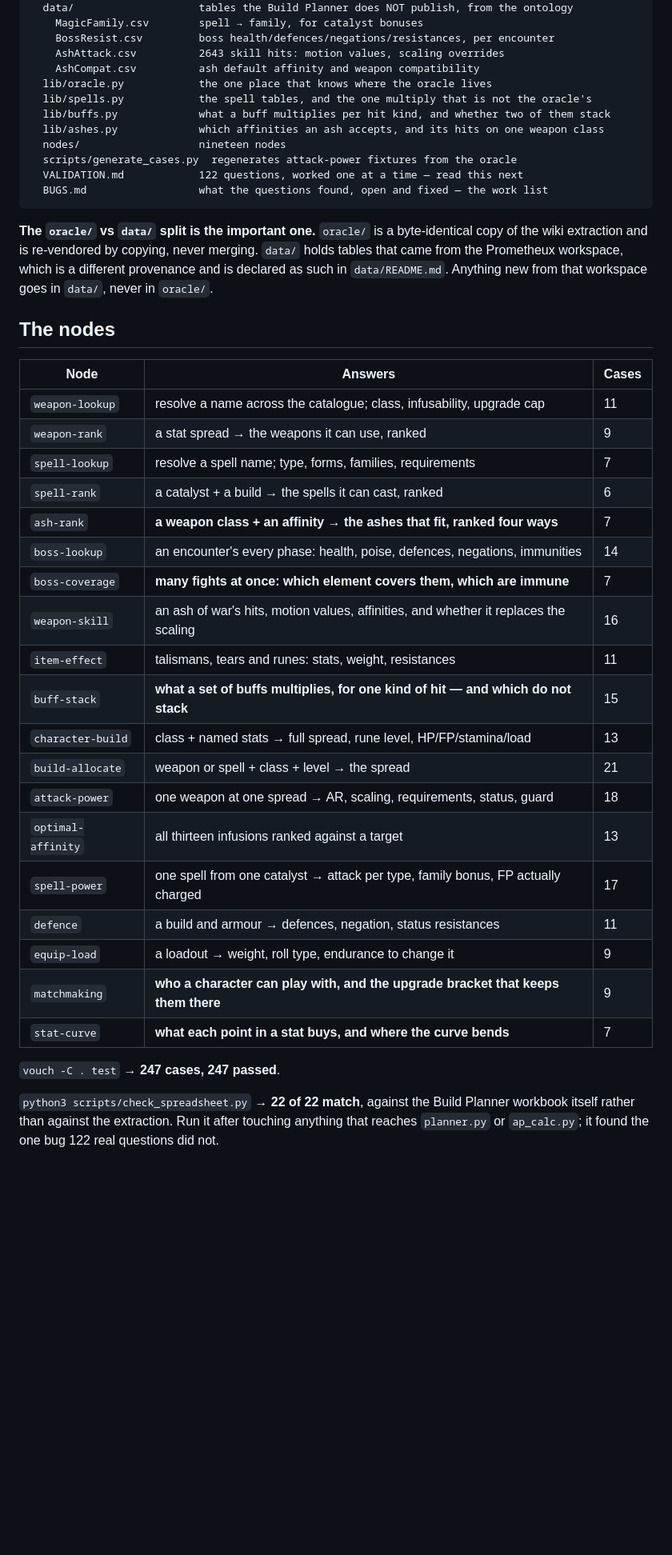
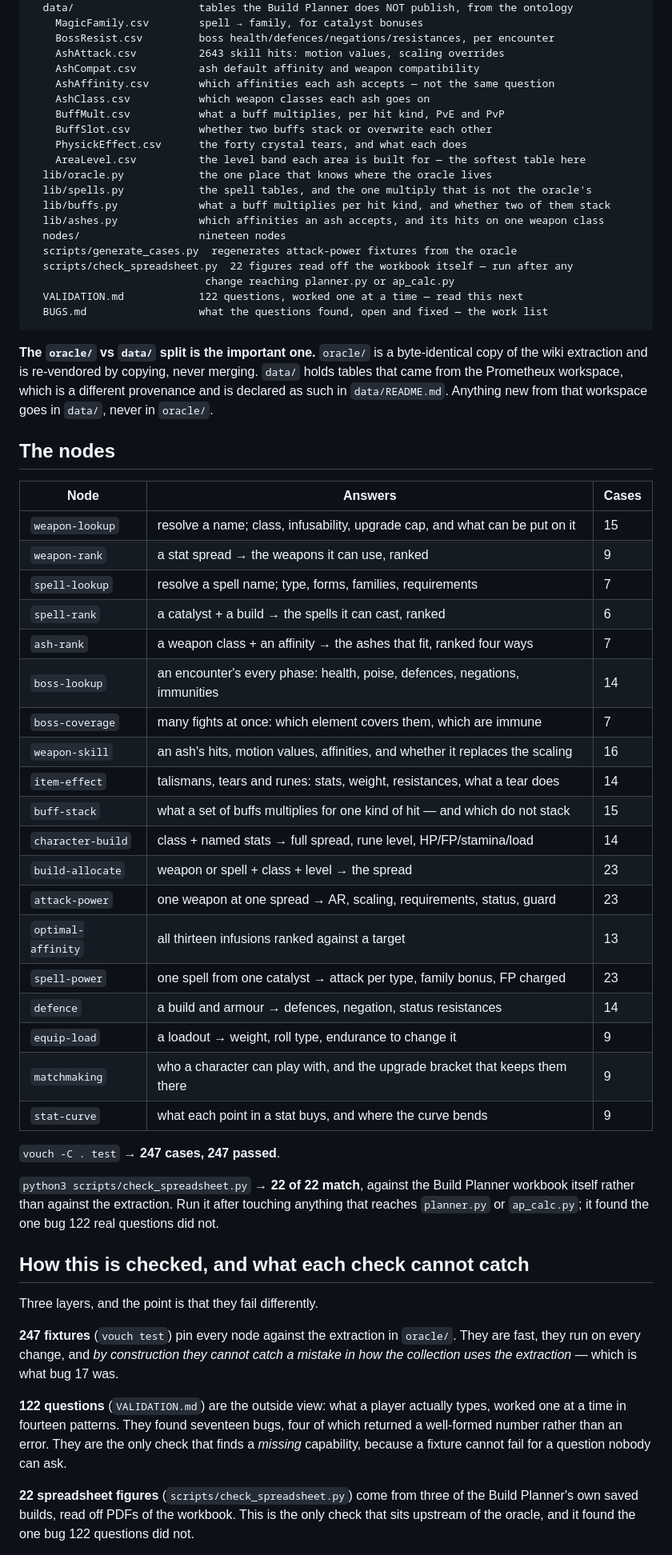
Before and after one commit to mozartdiniz/elden-ring-vouch, a Markdown page: HANDOFF.md, the part around one of its changes. Shown at 80% size. Rendered like a GitHub page; blank space fills up the shorter version.

````diff
--- a/HANDOFF.md
+++ b/HANDOFF.md
@@ -34,12 +34,20 @@ elden-ring-vouch/
     BossResist.csv         boss health/defences/negations/resistances, per encounter
     AshAttack.csv          2643 skill hits: motion values, scaling overrides
     AshCompat.csv          ash default affinity and weapon compatibility
+    AshAffinity.csv        which affinities each ash accepts — not the same question
+    AshClass.csv           which weapon classes each ash goes on
+    BuffMult.csv           what a buff multiplies, per hit kind, PvE and PvP
+    BuffSlot.csv           whether two buffs stack or overwrite each other
+    PhysickEffect.csv      the forty crystal tears, and what each does
+    AreaLevel.csv          the level band each area is built for — the softest table here
   lib/oracle.py            the one place that knows where the oracle lives
   lib/spells.py            the spell tables, and the one multiply that is not the oracle's
   lib/buffs.py             what a buff multiplies per hit kind, and whether two of them stack
   lib/ashes.py             which affinities an ash accepts, and its hits on one weapon class
   nodes/                   nineteen nodes
   scripts/generate_cases.py  regenerates attack-power fixtures from the oracle
+  scripts/check_spreadsheet.py  22 figures read off the workbook itself — run after any
+                            change reaching planner.py or ap_calc.py
   VALIDATION.md            122 questions, worked one at a time — read this next
   BUGS.md                  what the questions found, open and fixed — the work list
 ```
@@ -53,25 +61,25 @@ came from the Prometheux workspace, which is a different provenance and is decla
 
 | Node | Answers | Cases |
 |---|---|---|
-| `weapon-lookup` | resolve a name across the catalogue; class, infusability, upgrade cap | 11 |
+| `weapon-lookup` | resolve a name; class, infusability, upgrade cap, and what can be put on it | 15 |
 | `weapon-rank` | a stat spread → the weapons it can use, ranked | 9 |
 | `spell-lookup` | resolve a spell name; type, forms, families, requirements | 7 |
 | `spell-rank` | a catalyst + a build → the spells it can cast, ranked | 6 |
-| `ash-rank` | **a weapon class + an affinity → the ashes that fit, ranked four ways** | 7 |
+| `ash-rank` | a weapon class + an affinity → the ashes that fit, ranked four ways | 7 |
 | `boss-lookup` | an encounter's every phase: health, poise, defences, negations, immunities | 14 |
-| `boss-coverage` | **many fights at once: which element covers them, which are immune** | 7 |
-| `weapon-skill` | an ash of war's hits, motion values, affinities, and whether it replaces the scaling | 16 |
-| `item-effect` | talismans, tears and runes: stats, weight, resistances | 11 |
-| `buff-stack` | **what a set of buffs multiplies, for one kind of hit — and which do not stack** | 15 |
-| `character-build` | class + named stats → full spread, rune level, HP/FP/stamina/load | 13 |
-| `build-allocate` | weapon or spell + class + level → the spread | 21 |
-| `attack-power` | one weapon at one spread → AR, scaling, requirements, status, guard | 18 |
+| `boss-coverage` | many fights at once: which element covers them, which are immune | 7 |
+| `weapon-skill` | an ash's hits, motion values, affinities, and whether it replaces the scaling | 16 |
+| `item-effect` | talismans, tears and runes: stats, weight, resistances, what a tear does | 14 |
+| `buff-stack` | what a set of buffs multiplies for one kind of hit — and which do not stack | 15 |
+| `character-build` | class + named stats → full spread, rune level, HP/FP/stamina/load | 14 |
+| `build-allocate` | weapon or spell + class + level → the spread | 23 |
+| `attack-power` | one weapon at one spread → AR, scaling, requirements, status, guard | 23 |
 | `optimal-affinity` | all thirteen infusions ranked against a target | 13 |
-| `spell-power` | one spell from one catalyst → attack per type, family bonus, FP actually charged | 17 |
-| `defence` | a build and armour → defences, negation, status resistances | 11 |
+| `spell-power` | one spell from one catalyst → attack per type, family bonus, FP charged | 23 |
+| `defence` | a build and armour → defences, negation, status resistances | 14 |
 | `equip-load` | a loadout → weight, roll type, endurance to change it | 9 |
-| `matchmaking` | **who a character can play with, and the upgrade bracket that keeps them there** | 9 |
-| `stat-curve` | **what each point in a stat buys, and where the curve bends** | 7 |
+| `matchmaking` | who a character can play with, and the upgrade bracket that keeps them there | 9 |
+| `stat-curve` | what each point in a stat buys, and where the curve bends | 9 |
 
 `vouch -C . test` → **247 cases, 247 passed**.
 
@@ -79,3 +87,20 @@ came from the Prometheux workspace, which is a different provenance and is decla
 itself rather than against the extraction. Run it after touching anything that reaches
 `planner.py` or `ap_calc.py`; it found the one bug 122 real questions did not.
 
+## How this is checked, and what each check cannot catch
+
+Three layers, and the point is that they fail differently.
+
+**247 fixtures** (`vouch test`) pin every node against the extraction in `oracle/`. They are
+fast, they run on every change, and *by construction they cannot catch a mistake in how the
+collection uses the extraction* — which is what bug 17 was.
+
+**122 questions** (`VALIDATION.md`) are the outside view: what a player actually types, worked
+one at a time in fourteen patterns. They found seventeen bugs, four of which returned a
+well-formed number rather than an error. They are the only check that finds a *missing*
+capability, because a fixture cannot fail for a question nobody can ask.
+
+**22 spreadsheet figures** (`scripts/check_spreadsheet.py`) come from three of the Build
+Planner's own saved builds, read off PDFs of the workbook. This is the only check that sits
+upstream of the oracle, and it found the one bug 122 questions did not.
+
````
Also changed, not shown: other parts of HANDOFF.md (+83 -37 lines).
